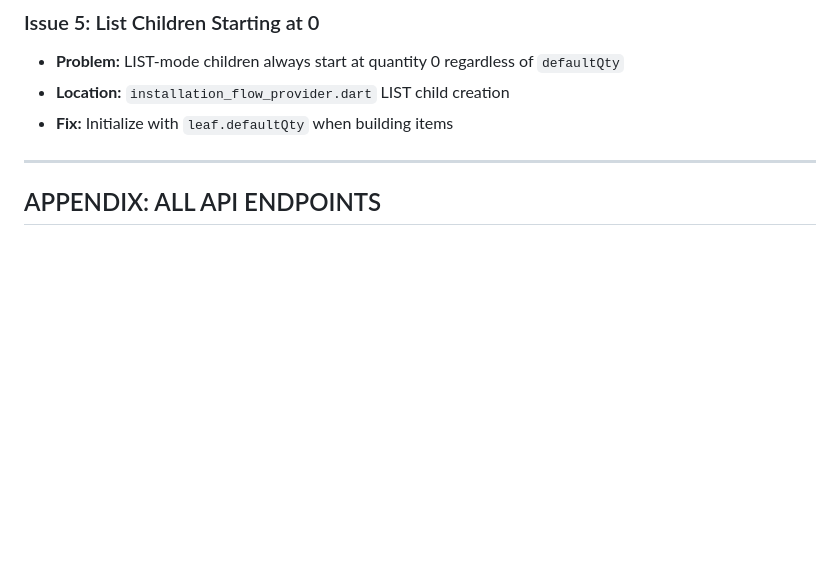
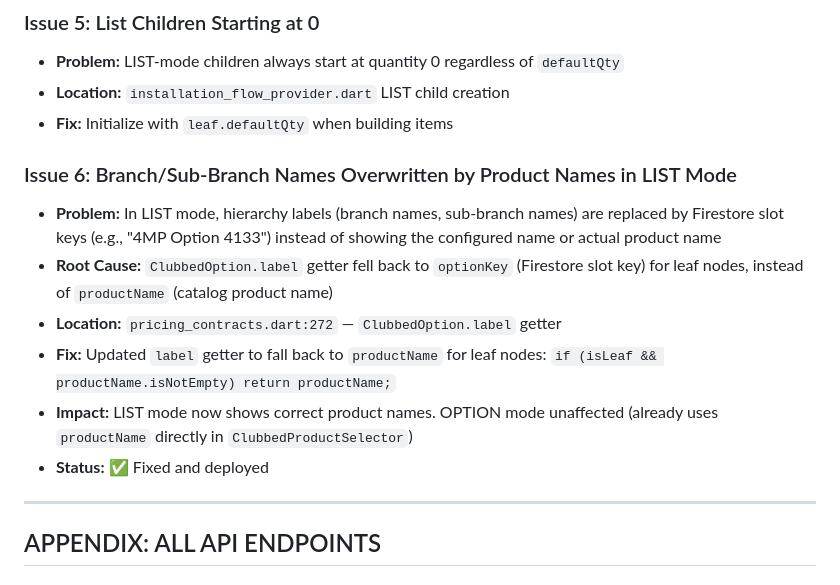
Before and after one commit to Pushkarjay/SafeCom-Application, a Markdown page: chat/admin_dashboard_function.md, the part around the change. Rendered like a GitHub page; blank space fills up the shorter version.

Commit message:
docs: update audit with Issue 6 — branch/sub-branch name fix in LIST mode

```diff
--- a/chat/admin_dashboard_function.md
+++ b/chat/admin_dashboard_function.md
@@ -872,6 +872,14 @@ Cable: { min q: -2, default q: 0 }
 - **Location:** `installation_flow_provider.dart` LIST child creation
 - **Fix:** Initialize with `leaf.defaultQty` when building items
 
+### Issue 6: Branch/Sub-Branch Names Overwritten by Product Names in LIST Mode
+- **Problem:** In LIST mode, hierarchy labels (branch names, sub-branch names) are replaced by Firestore slot keys (e.g., "4MP Option 4133") instead of showing the configured name or actual product name
+- **Root Cause:** `ClubbedOption.label` getter fell back to `optionKey` (Firestore slot key) for leaf nodes, instead of `productName` (catalog product name)
+- **Location:** `pricing_contracts.dart:272` — `ClubbedOption.label` getter
+- **Fix:** Updated `label` getter to fall back to `productName` for leaf nodes: `if (isLeaf && productName.isNotEmpty) return productName;`
+- **Impact:** LIST mode now shows correct product names. OPTION mode unaffected (already uses `productName` directly in `ClubbedProductSelector`)
+- **Status:** ✅ Fixed and deployed
+
 ---
 
 ## APPENDIX: ALL API ENDPOINTS
```
Also changed, not shown: copilot & coder intraction/admin_dashboard_function.md (+8 -0 lines), user/admin_dashboard_function.md (+8 -0 lines).
